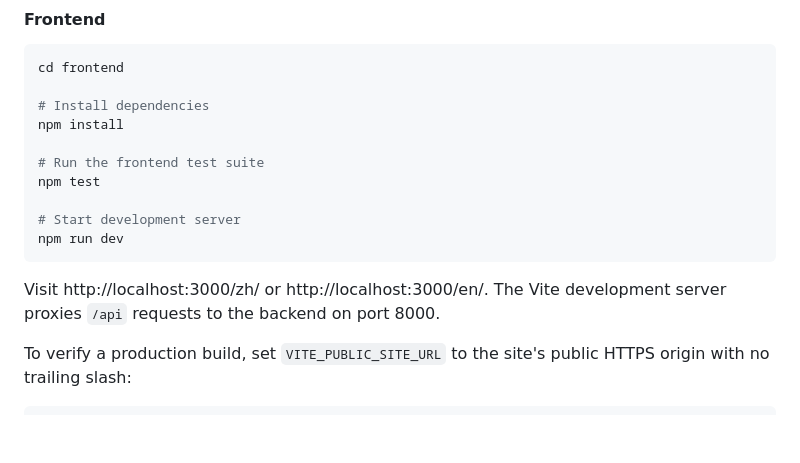
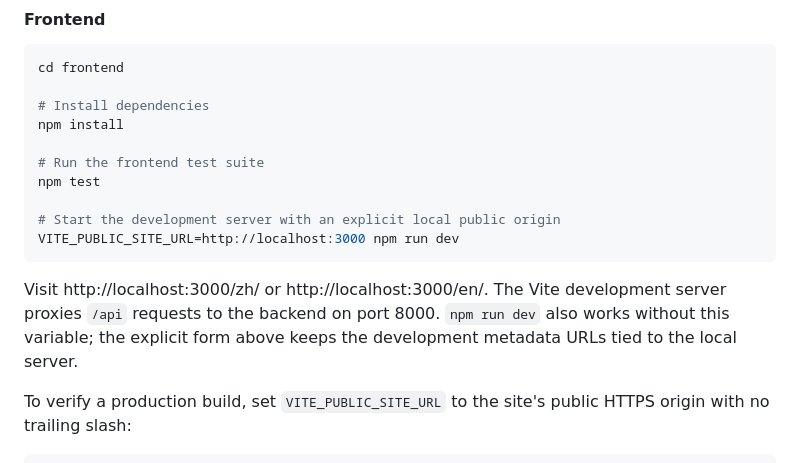
Before and after one commit to ting2tao/sheetflow, a Markdown page: README.md, the part around the change. Rendered like a GitHub page; blank space fills up the shorter version.

Commit message:
docs: clarify localized verification commands

````diff
--- a/README.md
+++ b/README.md
@@ -94,12 +94,14 @@ npm install
 # Run the frontend test suite
 npm test
 
-# Start development server
-npm run dev
+# Start the development server with an explicit local public origin
+VITE_PUBLIC_SITE_URL=http://localhost:3000 npm run dev
 ```
 
 Visit http://localhost:3000/zh/ or http://localhost:3000/en/. The Vite
 development server proxies `/api` requests to the backend on port 8000.
+`npm run dev` also works without this variable; the explicit form above keeps
+the development metadata URLs tied to the local server.
 
 To verify a production build, set `VITE_PUBLIC_SITE_URL` to the site's public
 HTTPS origin with no trailing slash:
````
Also changed, not shown: DEPLOYMENT.md (+3 -1 lines), README_CN.md (+4 -3 lines).
